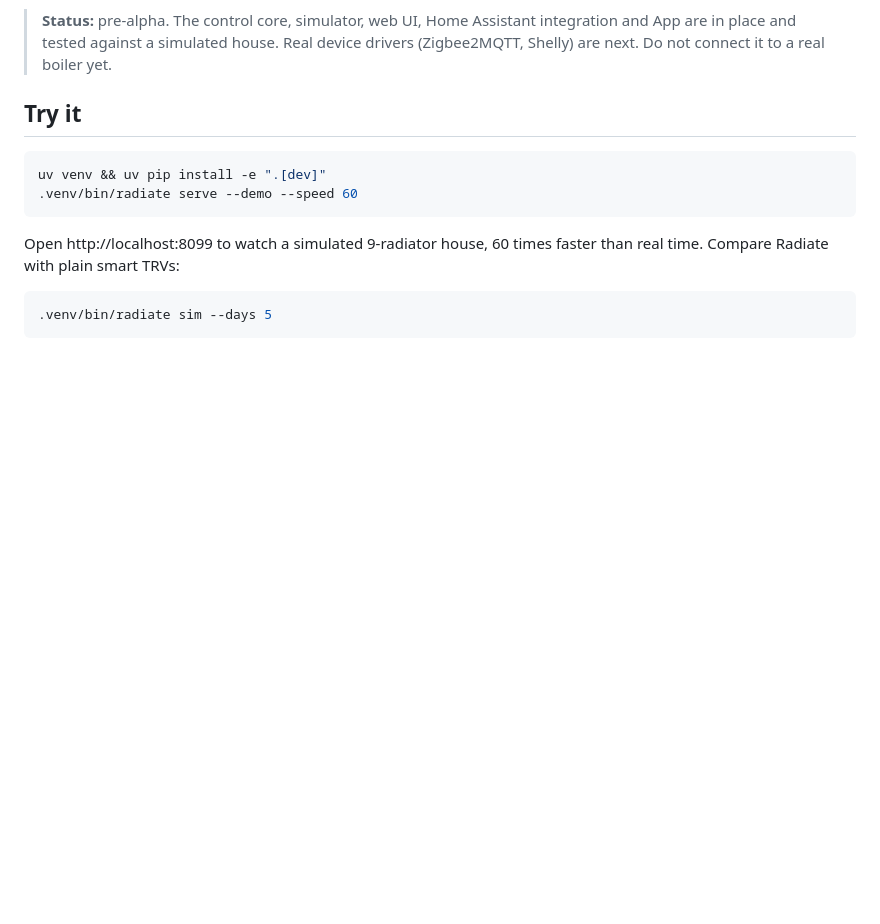
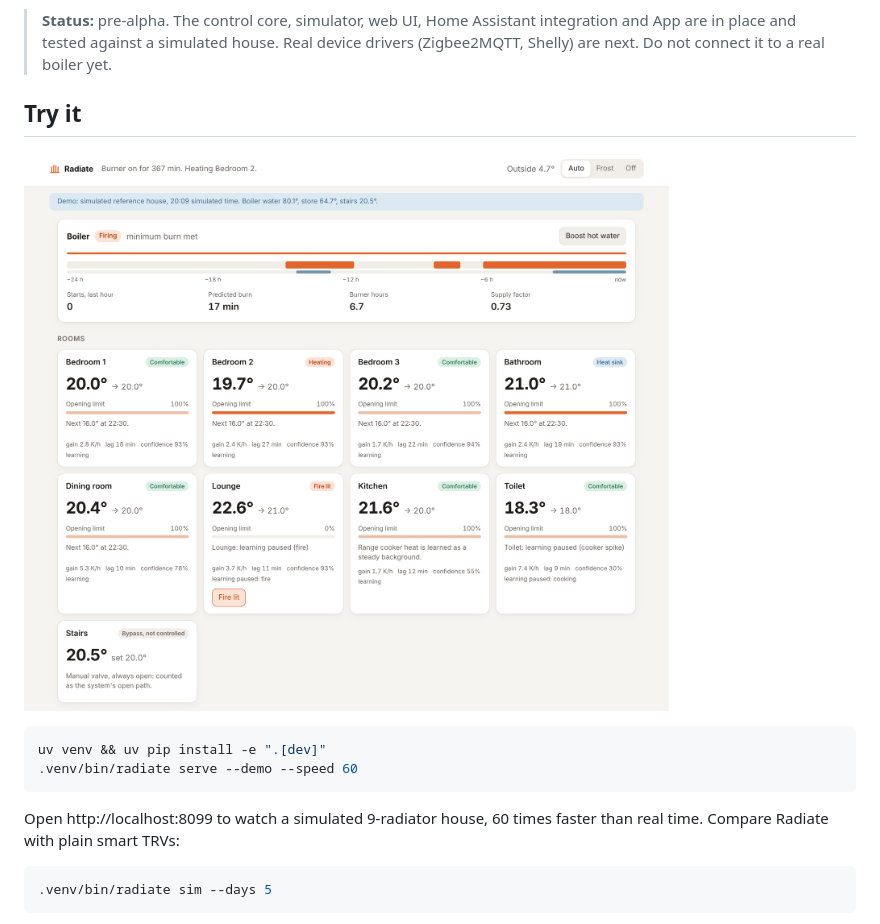
Before and after one commit to jamesagarside/radiate, a Markdown page: README.md, the part around the change. GitHub-like rendering; pictures changed too: docs/images/ui-demo.png (added); blank space fills up the shorter version.

````diff
--- a/README.md
+++ b/README.md
@@ -7,6 +7,8 @@ Plumbers balance a heating system by hand, turning the lockshield valve on each
 > **Status:** pre-alpha. The control core, simulator, web UI, Home Assistant integration and App are in place and tested against a simulated house. Real device drivers (Zigbee2MQTT, Shelly) are next. Do not connect it to a real boiler yet.
 
 ## Try it
+
+![Radiate web UI running the simulated house: lounge fire detected and its radiator closed, boiler on one long burn](docs/images/ui-demo.png)
 
 ```bash
 uv venv && uv pip install -e ".[dev]"
````
Also changed, not shown: 4 other files.
